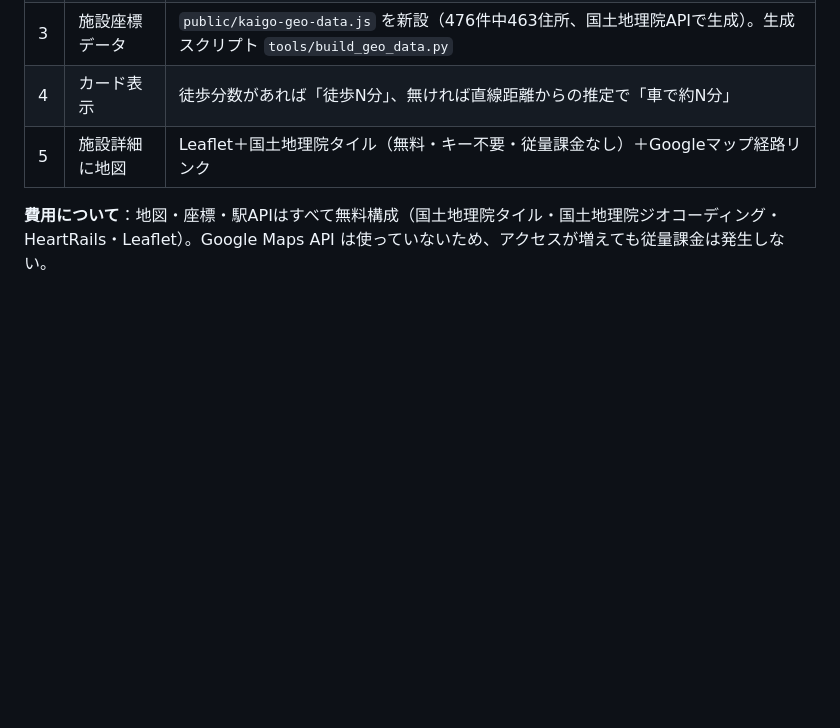
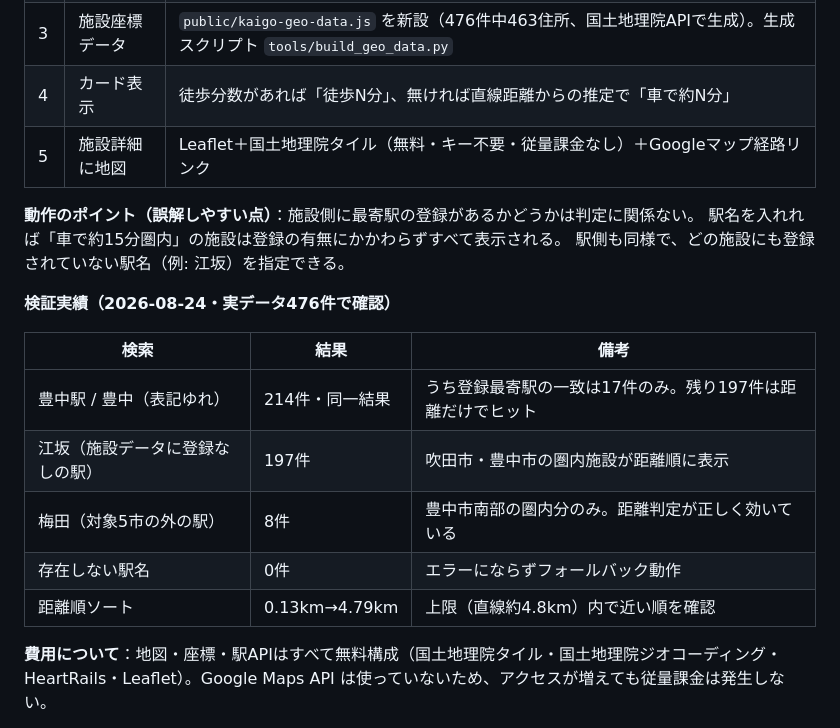
Before and after one commit to newgo-koike/kaigo-vacancy-demo, a Markdown page: 再構築仕様書.md, the part around the change. Rendered like a GitHub page; blank space fills up the shorter version.

Commit message:
仕様書: 最寄駅検索の動作ポイント（登録不要でヒット）と検証実績を追記
Co-Authored-By: Claude Fable 5 <noreply@anthropic.com>

```diff
--- a/再構築仕様書.md
+++ b/再構築仕様書.md
@@ -301,6 +301,20 @@ Leaflet（OSS）＋国土地理院タイルの構成で、**APIキー不要・
 | 4 | カード表示 | 徒歩分数があれば「徒歩N分」、無ければ直線距離からの推定で「車で約N分」 |
 | 5 | 施設詳細に地図 | Leaflet＋国土地理院タイル（無料・キー不要・従量課金なし）＋Googleマップ経路リンク |
 
+**動作のポイント（誤解しやすい点）**：施設側に最寄駅の登録があるかどうかは判定に関係ない。
+駅名を入れれば「車で約15分圏内」の施設は登録の有無にかかわらずすべて表示される。
+駅側も同様で、どの施設にも登録されていない駅名（例: 江坂）を指定できる。
+
+**検証実績（2026-08-24・実データ476件で確認）**
+
+| 検索 | 結果 | 備考 |
+|------|------|------|
+| 豊中駅 / 豊中（表記ゆれ） | 214件・同一結果 | うち登録最寄駅の一致は17件のみ。残り197件は距離だけでヒット |
+| 江坂（施設データに登録なしの駅） | 197件 | 吹田市・豊中市の圏内施設が距離順に表示 |
+| 梅田（対象5市の外の駅） | 8件 | 豊中市南部の圏内分のみ。距離判定が正しく効いている |
+| 存在しない駅名 | 0件 | エラーにならずフォールバック動作 |
+| 距離順ソート | 0.13km→4.79km | 上限（直線約4.8km）内で近い順を確認 |
+
 **費用について**：地図・座標・駅APIはすべて無料構成（国土地理院タイル・国土地理院ジオコーディング・
 HeartRails・Leaflet）。Google Maps API は使っていないため、アクセスが増えても従量課金は発生しない。
 
```
